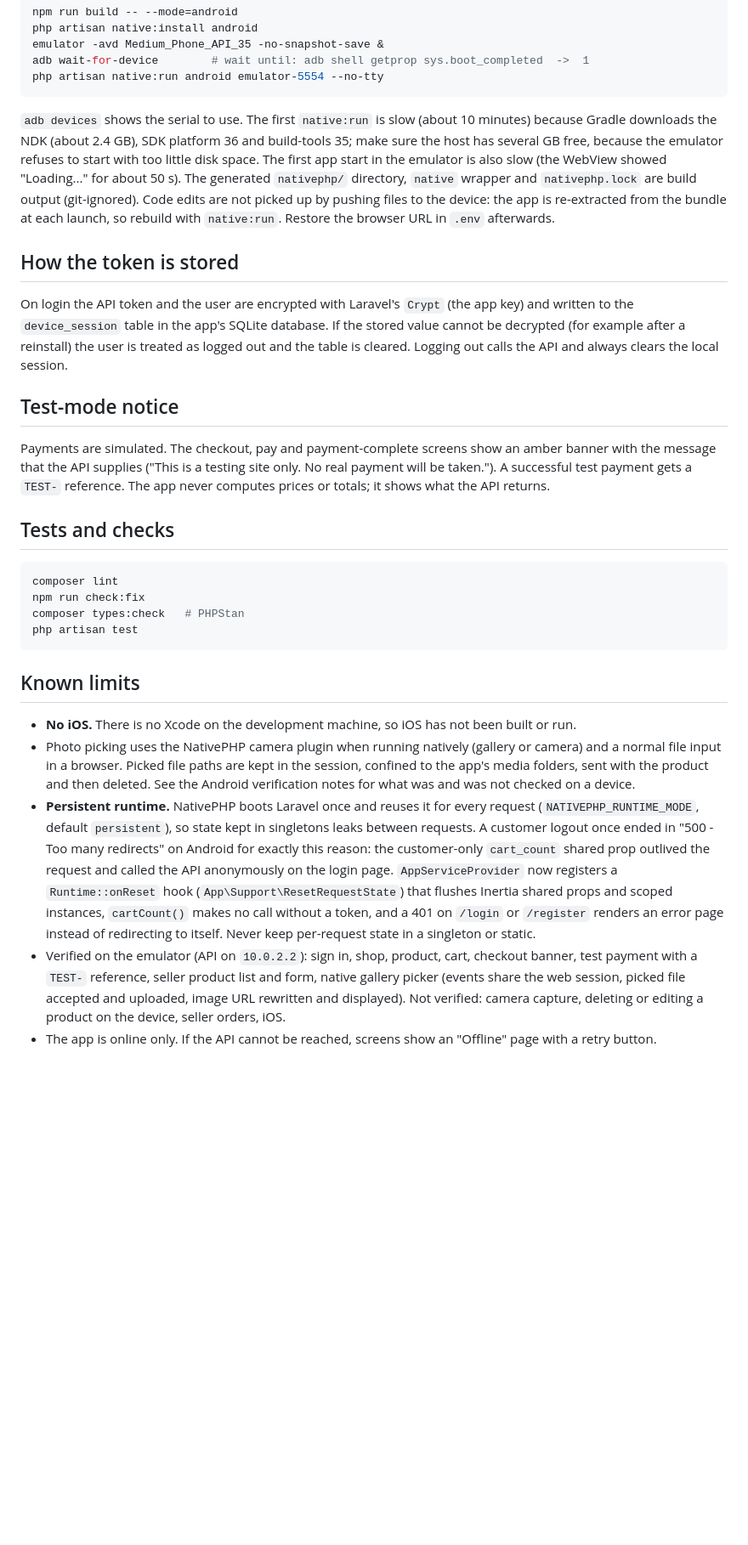
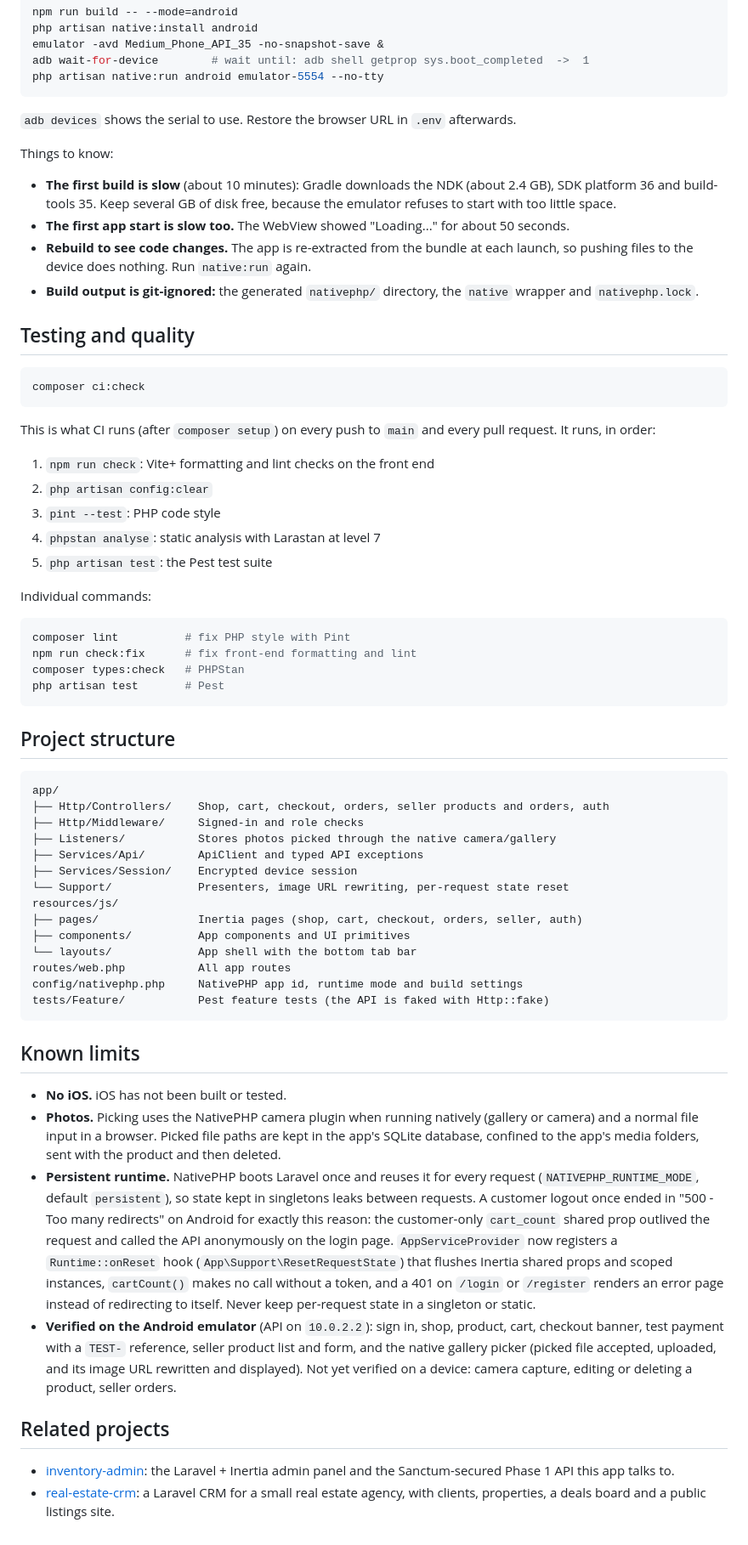
Before and after one commit to timoy14/inventory-mobile, a Markdown page: README.md, the part around one of its changes. Shown at 85% size. Drawn GitHub-style; blank space fills up the shorter version.

````diff
--- a/README.md
+++ b/README.md
@@ -79,46 +148,65 @@ adb wait-for-device        # wait until: adb shell getprop sys.boot_completed  -
 php artisan native:run android emulator-5554 --no-tty
 ```
 
-`adb devices` shows the serial to use. The first `native:run` is slow (about 10 minutes) because Gradle downloads the NDK (about 2.4 GB), SDK platform 36 and build-tools 35;
-make sure the host has several GB free, because the emulator refuses to start with too little disk space.
-The first app start in the emulator is also slow (the WebView showed "Loading..." for about 50 s).
-The generated `nativephp/` directory, `native` wrapper and `nativephp.lock` are build output (git-ignored). Code edits are not picked up by pushing files to the device: the app is re-extracted from the bundle at each launch, so rebuild with `native:run`.
-Restore the browser URL in `.env` afterwards.
+`adb devices` shows the serial to use. Restore the browser URL in `.env` afterwards.
 
-## How the token is stored
+Things to know:
 
-On login the API token and the user are encrypted with Laravel's `Crypt` (the app key) and written to the `device_session` table in the app's SQLite database. If the stored value cannot
-be decrypted (for example after a reinstall) the user is treated as logged out and the table is cleared.
-Logging out calls the API and always clears the local session.
+- **The first build is slow** (about 10 minutes): Gradle downloads the NDK (about 2.4 GB), SDK platform 36 and build-tools 35. Keep several GB of disk free, because the emulator refuses to start with too little space.
+- **The first app start is slow too.** The WebView showed "Loading..." for about 50 seconds.
+- **Rebuild to see code changes.** The app is re-extracted from the bundle at each launch, so pushing files to the device does nothing. Run `native:run` again.
+- **Build output is git-ignored:** the generated `nativephp/` directory, the `native` wrapper and `nativephp.lock`.
 
-## Test-mode notice
-
-Payments are simulated. The checkout, pay and payment-complete screens show an amber banner with the message that
-the API supplies ("This is a testing site only. No real payment will be taken."). A successful test payment
-gets a `TEST-` reference. The app never computes prices or totals; it shows what the API returns.
-
-## Tests and checks
+## Testing and quality
 
 ```bash
-composer lint
-npm run check:fix
+composer ci:check
+```
+
+This is what CI runs (after `composer setup`) on every push to `main` and every pull request. It runs, in order:
+
+1. `npm run check`: Vite+ formatting and lint checks on the front end
+2. `php artisan config:clear`
+3. `pint --test`: PHP code style
+4. `phpstan analyse`: static analysis with Larastan at level 7
+5. `php artisan test`: the Pest test suite
+
+Individual commands:
+
+```bash
+composer lint          # fix PHP style with Pint
+npm run check:fix      # fix front-end formatting and lint
 composer types:check   # PHPStan
-php artisan test
+php artisan test       # Pest
+```
+
+## Project structure
+
+```text
+app/
+├── Http/Controllers/    Shop, cart, checkout, orders, seller products and orders, auth
+├── Http/Middleware/     Signed-in and role checks
+├── Listeners/           Stores photos picked through the native camera/gallery
+├── Services/Api/        ApiClient and typed API exceptions
+├── Services/Session/    Encrypted device session
+└── Support/             Presenters, image URL rewriting, per-request state reset
+resources/js/
+├── pages/               Inertia pages (shop, cart, checkout, orders, seller, auth)
+├── components/          App components and UI primitives
+└── layouts/             App shell with the bottom tab bar
+routes/web.php           All app routes
+config/nativephp.php     NativePHP app id, runtime mode and build settings
+tests/Feature/           Pest feature tests (the API is faked with Http::fake)
 ```
 
 ## Known limits
 
-- **No iOS.** There is no Xcode on the development machine, so iOS has not been built or run.
-- Photo picking uses the NativePHP camera plugin when running natively (gallery or camera) and a normal file input in a browser.
-  Picked file paths are kept in the session, confined to the app's media folders, sent with the product and then deleted.
-  See the Android verification notes for what was and was not checked on a device.
-- **Persistent runtime.** NativePHP boots Laravel once and reuses it for every request (`NATIVEPHP_RUNTIME_MODE`, default `persistent`),
-  so state kept in singletons leaks between requests. A customer logout once ended in "500 - Too many redirects" on Android for exactly this reason:
-  the customer-only `cart_count` shared prop outlived the request and called the API anonymously on the login page.
-  `AppServiceProvider` now registers a `Runtime::onReset` hook (`App\Support\ResetRequestState`) that flushes Inertia shared props and scoped instances,
-  `cartCount()` makes no call without a token, and a 401 on `/login` or `/register` renders an error page instead of redirecting to itself.
-  Never keep per-request state in a singleton or static.
-- Verified on the emulator (API on `10.0.2.2`): sign in, shop, product, cart, checkout banner, test payment with a `TEST-` reference,
-  seller product list and form, native gallery picker (events share the web session, picked file accepted and uploaded, image URL rewritten and displayed).
-  Not verified: camera capture, deleting or editing a product on the device, seller orders, iOS.
-- The app is online only. If the API cannot be reached, screens show an "Offline" page with a retry button.
+- **No iOS.** iOS has not been built or tested.
+- **Photos.** Picking uses the NativePHP camera plugin when running natively (gallery or camera) and a normal file input in a browser. Picked file paths are kept in the app's SQLite database, confined to the app's media folders, sent with the product and then deleted.
+- **Persistent runtime.** NativePHP boots Laravel once and reuses it for every request (`NATIVEPHP_RUNTIME_MODE`, default `persistent`), so state kept in singletons leaks between requests. A customer logout once ended in "500 - Too many redirects" on Android for exactly this reason: the customer-only `cart_count` shared prop outlived the request and called the API anonymously on the login page. `AppServiceProvider` now registers a `Runtime::onReset` hook (`App\Support\ResetRequestState`) that flushes Inertia shared props and scoped instances, `cartCount()` makes no call without a token, and a 401 on `/login` or `/register` renders an error page instead of redirecting to itself. Never keep per-request state in a singleton or static.
+- **Verified on the Android emulator** (API on `10.0.2.2`): sign in, shop, product, cart, checkout banner, test payment with a `TEST-` reference, seller product list and form, and the native gallery picker (picked file accepted, uploaded, and its image URL rewritten and displayed). Not yet verified on a device: camera capture, editing or deleting a product, seller orders.
+
+## Related projects
+
+- [inventory-admin](https://github.com/timoy14/inventory-admin): the Laravel + Inertia admin panel and the Sanctum-secured Phase 1 API this app talks to.
+- [real-estate-crm](https://github.com/timoy14/real-estate-crm): a Laravel CRM for a small real estate agency, with clients, properties, a deals board and a public listings site.
````
Also changed, not shown: other parts of README.md (+94 -25 lines), docs/screenshots/cart.png (added), docs/screenshots/order.png (added), docs/screenshots/product.png (added), docs/screenshots/shop.png (added).
